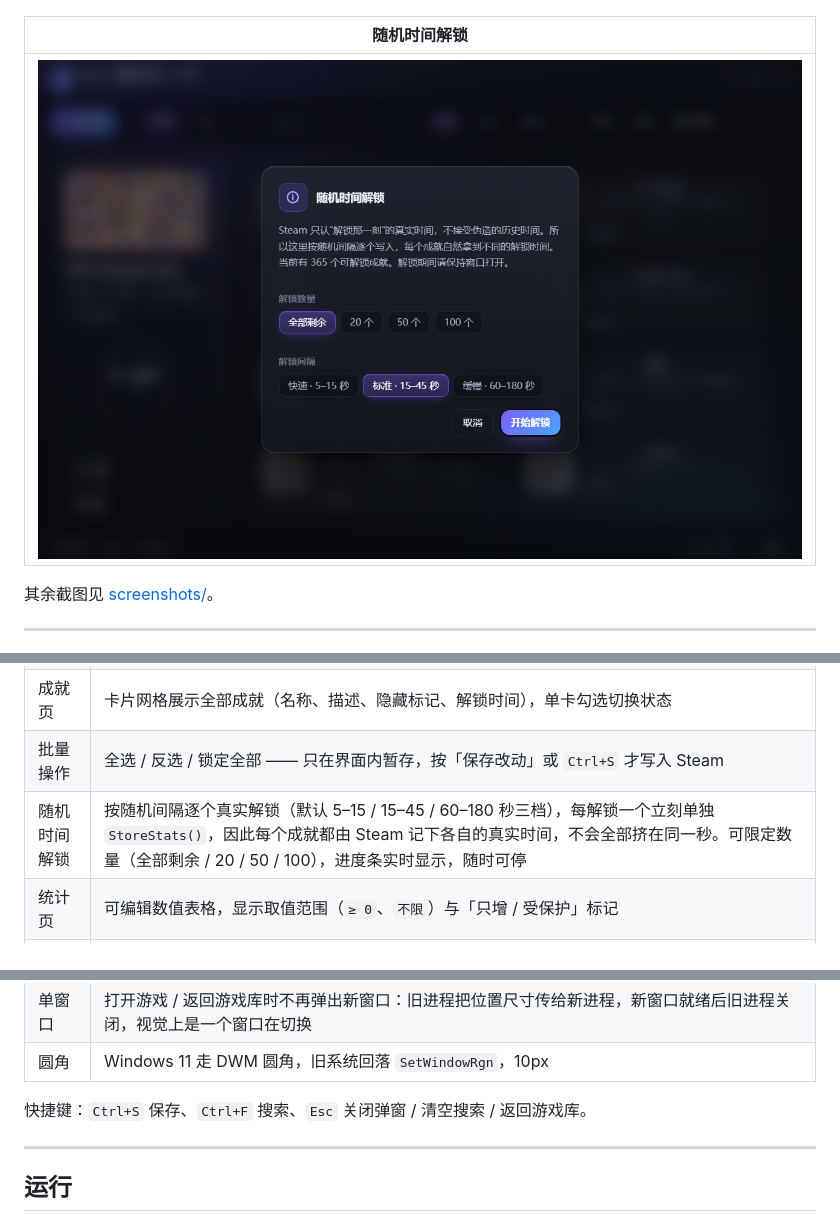
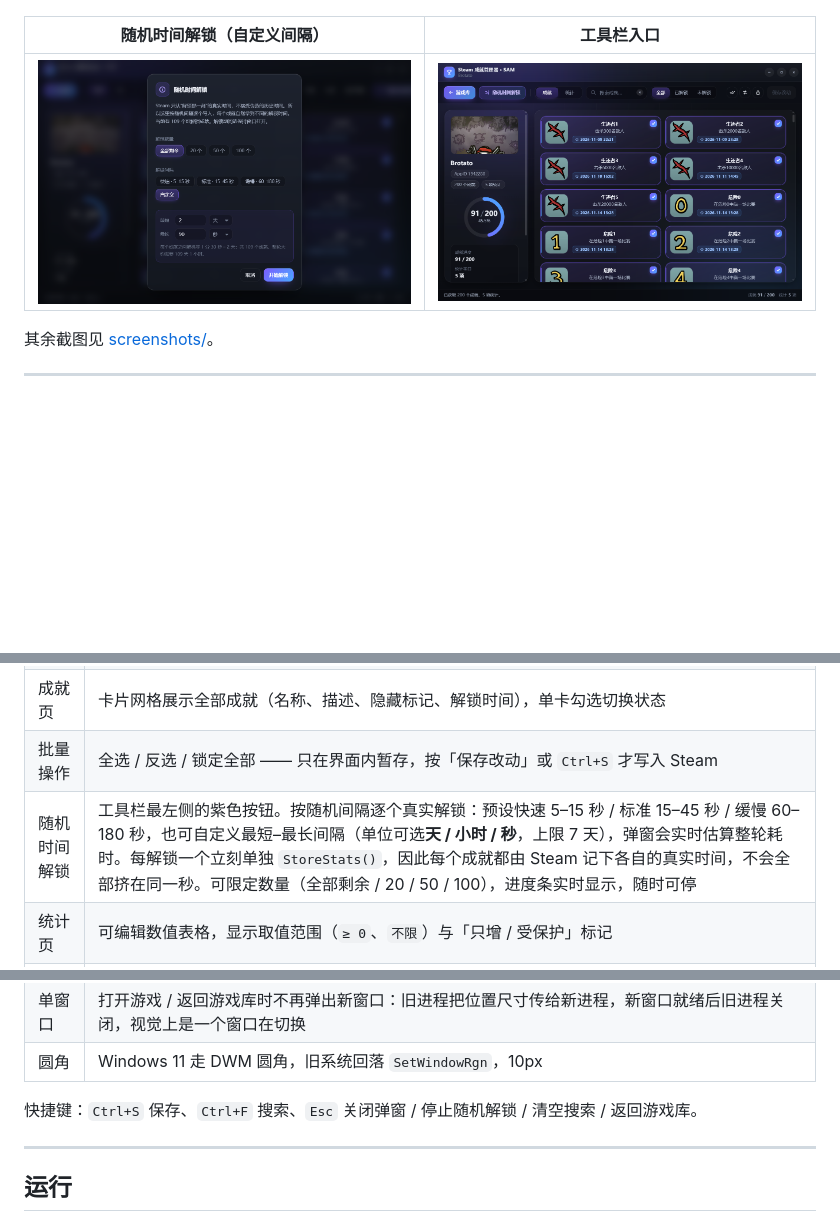
Before and after one commit to Knight003300/SAM-Modern, a Markdown page: README.md, 3 parts joined by grey strips. Drawn GitHub-style; pictures changed too: screenshots/11-random-unlock.png, screenshots/12-random-toolbar.png (added); blank space fills up the shorter version.

```diff
--- a/README.md
+++ b/README.md
@@ -26,9 +26,9 @@
 | --- | --- |
 | ![全量目录](screenshots/10-picker-catalog.png) | ![重置](screenshots/06-reset-dialog.png) |
 
-| 随机时间解锁 |
-| --- |
-| ![随机时间解锁](screenshots/11-random-unlock.png) |
+| 随机时间解锁（自定义间隔） | 工具栏入口 |
+| --- | --- |
+| ![随机时间解锁](screenshots/11-random-unlock.png) | ![工具栏](screenshots/12-random-toolbar.png) |
 
 其余截图见 [screenshots/](screenshots)。
 
@@ -42,7 +42,7 @@
 | 封面 | 候选链回落：本地 `appcache\librarycache`（header → capsule → hero → 600x900）→ Steam CDN → 字母占位。个别新游戏只有 `library_hero.jpg`，也能显示 |
 | 成就页 | 卡片网格展示全部成就（名称、描述、隐藏标记、解锁时间），单卡勾选切换状态 |
 | 批量操作 | 全选 / 反选 / 锁定全部 —— 只在界面内暂存，按「保存改动」或 `Ctrl+S` 才写入 Steam |
-| 随机时间解锁 | 按随机间隔逐个真实解锁（默认 5–15 / 15–45 / 60–180 秒三档），每解锁一个立刻单独 `StoreStats()`，因此每个成就都由 Steam 记下各自的真实时间，不会全部挤在同一秒。可限定数量（全部剩余 / 20 / 50 / 100），进度条实时显示，随时可停 |
+| 随机时间解锁 | 工具栏最左侧的紫色按钮。按随机间隔逐个真实解锁：预设快速 5–15 秒 / 标准 15–45 秒 / 缓慢 60–180 秒，也可自定义最短–最长间隔（单位可选**天 / 小时 / 秒**，上限 7 天），弹窗会实时估算整轮耗时。每解锁一个立刻单独 `StoreStats()`，因此每个成就都由 Steam 记下各自的真实时间，不会全部挤在同一秒。可限定数量（全部剩余 / 20 / 50 / 100），进度条实时显示，随时可停 |
 | 统计页 | 可编辑数值表格，显示取值范围（`≥ 0`、`不限`）与「只增 / 受保护」标记 |
 | 进度环 | 左侧实时显示解锁进度（例 `91 / 200 · 45.5%`） |
 | 重置 | 二次确认弹窗，可选「同时清除全部成就的解锁状态」 |
@@ -50,7 +50,7 @@
 | 单窗口 | 打开游戏 / 返回游戏库时不再弹出新窗口：旧进程把位置尺寸传给新进程，新窗口就绪后旧进程关闭，视觉上是一个窗口在切换 |
 | 圆角 | Windows 11 走 DWM 圆角，旧系统回落 `SetWindowRgn`，10px |
 
-快捷键：`Ctrl+S` 保存、`Ctrl+F` 搜索、`Esc` 关闭弹窗 / 清空搜索 / 返回游戏库。
+快捷键：`Ctrl+S` 保存、`Ctrl+F` 搜索、`Esc` 关闭弹窗 / 停止随机解锁 / 清空搜索 / 返回游戏库。
 
 ---
 
```
Also changed, not shown: 使用说明.md (+1 -1 lines), 4 other files.
